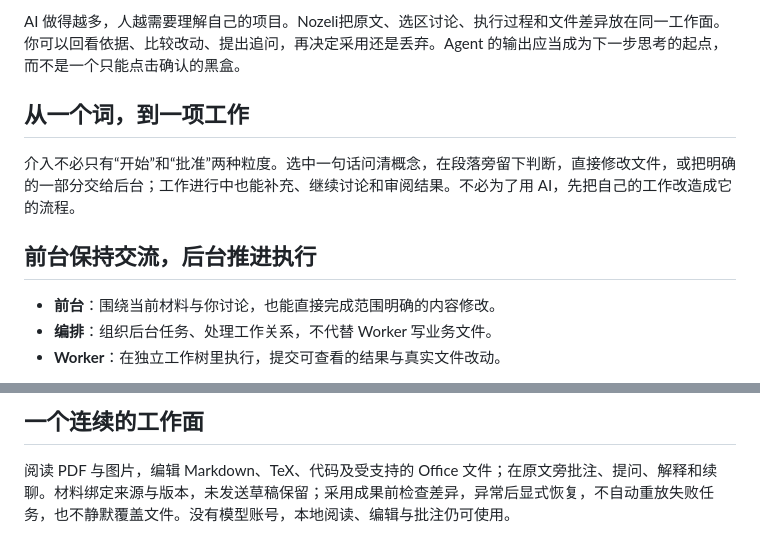
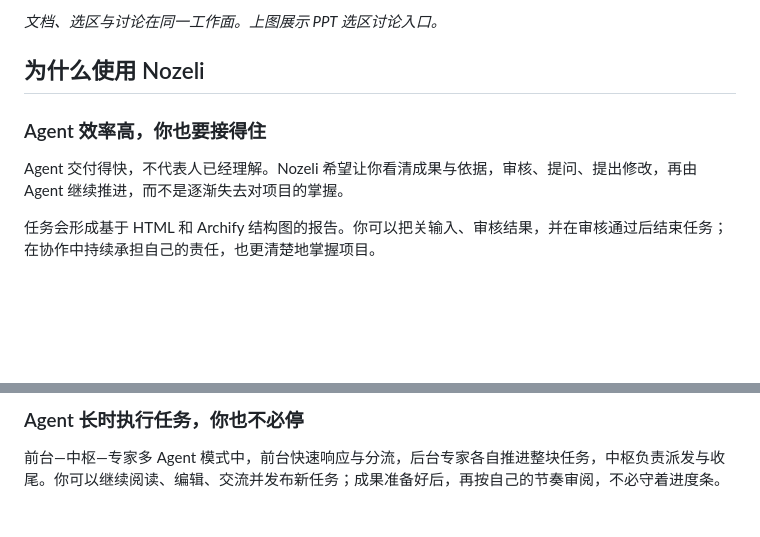
Before and after one commit to SeemSeam/nozeli, a Markdown page: README.md, 2 parts joined by grey strips. GitHub-like rendering; blank space fills up the shorter version.

Commit message:
Nozeli accepted Work 8392c572-0c05-4511-be6d-12ce861fee48

```diff
--- a/README.md
+++ b/README.md
@@ -18,13 +23,11 @@ Nozeli 是一个开源的 AI 协作阅读与创作工作台。不是把整个项
 
-AI 做得越多，人越需要理解自己的项目。Nozeli把原文、选区讨论、执行过程和文件差异放在同一工作面。你可以回看依据、比较改动、提出追问，再决定采用还是丢弃。Agent 的输出应当成为下一步思考的起点，而不是一个只能点击确认的黑盒。
+*文档、选区与讨论在同一工作面。上图展示 PPT 选区讨论入口。*
 
-## 从一个词，到一项工作
+## 为什么使用 Nozeli
 
-介入不必只有“开始”和“批准”两种粒度。选中一句话问清概念，在段落旁留下判断，直接修改文件，或把明确的一部分交给后台；工作进行中也能补充、继续讨论和审阅结果。不必为了用 AI，先把自己的工作改造成它的流程。
+### Agent 效率高，你也要接得住
 
-## 前台保持交流，后台推进执行
+Agent 交付得快，不代表人已经理解。Nozeli 希望让你看清成果与依据，审核、提问、提出修改，再由 Agent 继续推进，而不是逐渐失去对项目的掌握。
 
-- **前台**：围绕当前材料与你讨论，也能直接完成范围明确的内容修改。
-- **编排**：组织后台任务、处理工作关系，不代替 Worker 写业务文件。
-- **Worker**：在独立工作树里执行，提交可查看的结果与真实文件改动。
+任务会形成基于 HTML 和 Archify 结构图的报告。你可以把关输入、审核结果，并在审核通过后结束任务；在协作中持续承担自己的责任，也更清楚地掌握项目。
 
@@ -32,5 +35,5 @@ AI 做得越多，人越需要理解自己的项目。Nozeli把原文、选区
 
-## 一个连续的工作面
+### Agent 长时执行任务，你也不必停
 
-阅读 PDF 与图片，编辑 Markdown、TeX、代码及受支持的 Office 文件；在原文旁批注、提问、解释和续聊。材料绑定来源与版本，未发送草稿保留；采用成果前检查差异，异常后显式恢复，不自动重放失败任务，也不静默覆盖文件。没有模型账号，本地阅读、编辑与批注仍可使用。
+前台—中枢—专家多 Agent 模式中，前台快速响应与分流，后台专家各自推进整块任务，中枢负责派发与收尾。你可以继续阅读、编辑、交流并发布新任务；成果准备好后，再按自己的节奏审阅，不必守着进度条。
 
```
Also changed, not shown: other parts of README.md (+45 -27 lines).
